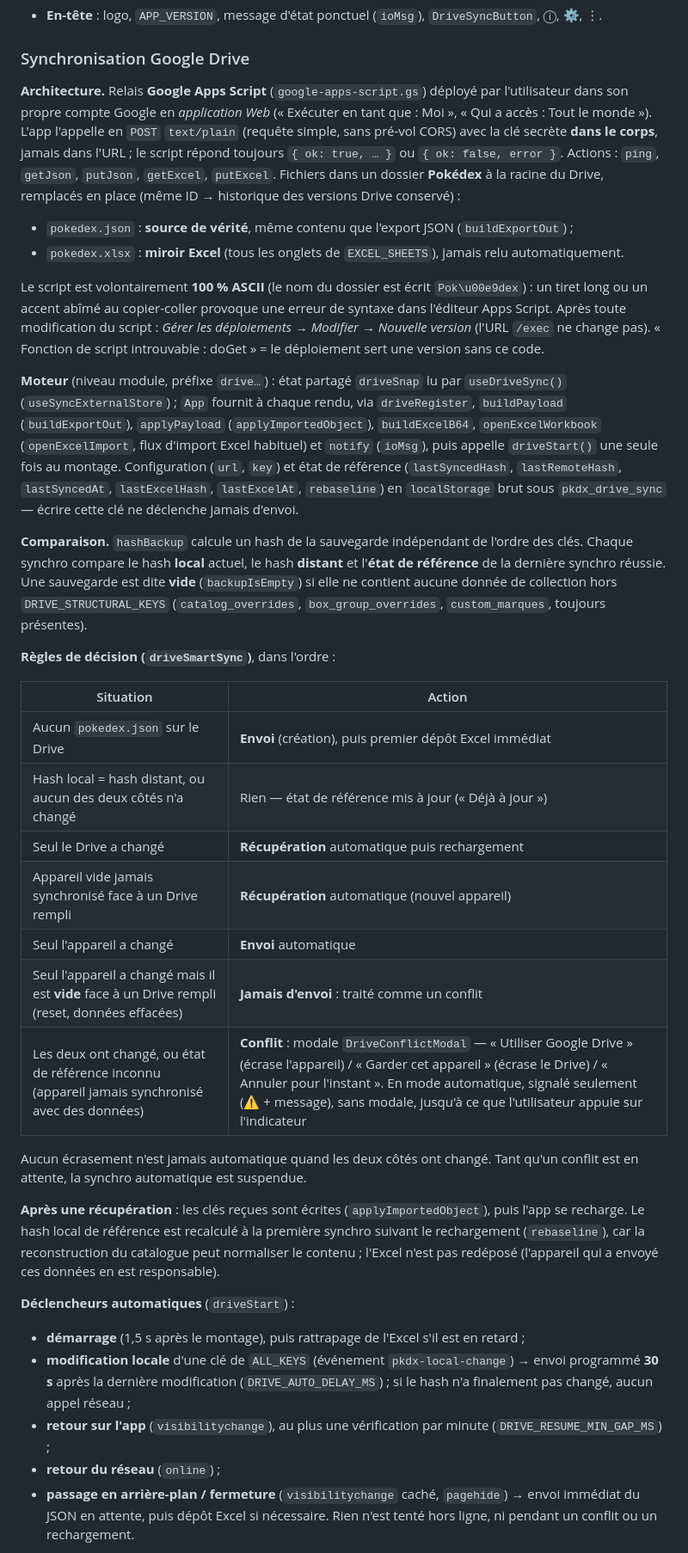
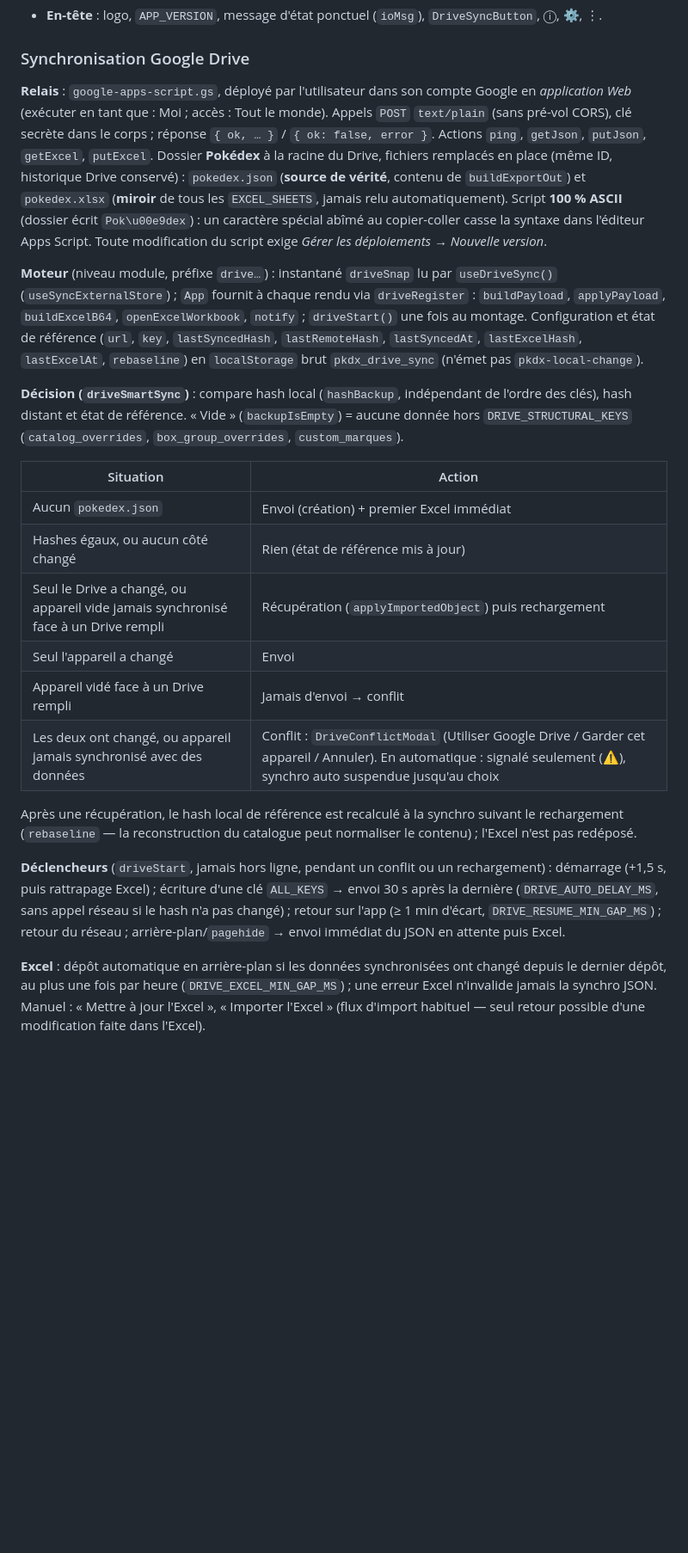
Before and after one commit to yanninho65/pokedex-home, a Markdown page: README.md, the part around one of its changes. Shown at 86% size. GitHub-like rendering; blank space fills up the shorter version.

```diff
--- a/README.md
+++ b/README.md
@@ -302,37 +306,24 @@ Menu ⋮ → **Exporter sauvegarde** (`buildExportOut`, toutes les `ALL_KEYS`, c
 
 ### Synchronisation Google Drive
 
-**Architecture.** Relais **Google Apps Script** (`google-apps-script.gs`) déployé par l'utilisateur dans son propre compte Google en *application Web* (« Exécuter en tant que : Moi », « Qui a accès : Tout le monde »). L'app l'appelle en `POST` `text/plain` (requête simple, sans pré-vol CORS) avec la clé secrète **dans le corps**, jamais dans l'URL ; le script répond toujours `{ ok: true, … }` ou `{ ok: false, error }`. Actions : `ping`, `getJson`, `putJson`, `getExcel`, `putExcel`. Fichiers dans un dossier **Pokédex** à la racine du Drive, remplacés en place (même ID → historique des versions Drive conservé) :
-- `pokedex.json` : **source de vérité**, même contenu que l'export JSON (`buildExportOut`) ;
-- `pokedex.xlsx` : **miroir Excel** (tous les onglets de `EXCEL_SHEETS`), jamais relu automatiquement.
+**Relais** : `google-apps-script.gs`, déployé par l'utilisateur dans son compte Google en *application Web* (exécuter en tant que : Moi ; accès : Tout le monde). Appels `POST` `text/plain` (sans pré-vol CORS), clé secrète dans le corps ; réponse `{ ok, … }` / `{ ok: false, error }`. Actions `ping`, `getJson`, `putJson`, `getExcel`, `putExcel`. Dossier **Pokédex** à la racine du Drive, fichiers remplacés en place (même ID, historique Drive conservé) : `pokedex.json` (**source de vérité**, contenu de `buildExportOut`) et `pokedex.xlsx` (**miroir** de tous les `EXCEL_SHEETS`, jamais relu automatiquement). Script **100 % ASCII** (dossier écrit `Pok\u00e9dex`) : un caractère spécial abîmé au copier-coller casse la syntaxe dans l'éditeur Apps Script. Toute modification du script exige *Gérer les déploiements → Nouvelle version*.
 
-Le script est volontairement **100 % ASCII** (le nom du dossier est écrit `Pok\u00e9dex`) : un tiret long ou un accent abîmé au copier-coller provoque une erreur de syntaxe dans l'éditeur Apps Script. Après toute modification du script : *Gérer les déploiements → Modifier → Nouvelle version* (l'URL `/exec` ne change pas). « Fonction de script introuvable : doGet » = le déploiement sert une version sans ce code.
+**Moteur** (niveau module, préfixe `drive…`) : instantané `driveSnap` lu par `useDriveSync()` (`useSyncExternalStore`) ; `App` fournit à chaque rendu via `driveRegister` : `buildPayload`, `applyPayload`, `buildExcelB64`, `openExcelWorkbook`, `notify` ; `driveStart()` une fois au montage. Configuration et état de référence (`url`, `key`, `lastSyncedHash`, `lastRemoteHash`, `lastSyncedAt`, `lastExcelHash`, `lastExcelAt`, `rebaseline`) en `localStorage` brut `pkdx_drive_sync` (n'émet pas `pkdx-local-change`).
 
-**Moteur** (niveau module, préfixe `drive…`) : état partagé `driveSnap` lu par `useDriveSync()` (`useSyncExternalStore`) ; `App` fournit à chaque rendu, via `driveRegister`, `buildPayload` (`buildExportOut`), `applyPayload` (`applyImportedObject`), `buildExcelB64`, `openExcelWorkbook` (`openExcelImport`, flux d'import Excel habituel) et `notify` (`ioMsg`), puis appelle `driveStart()` une seule fois au montage. Configuration (`url`, `key`) et état de référence (`lastSyncedHash`, `lastRemoteHash`, `lastSyncedAt`, `lastExcelHash`, `lastExcelAt`, `rebaseline`) en `localStorage` brut sous `pkdx_drive_sync` — écrire cette clé ne déclenche jamais d'envoi.
-
-**Comparaison.** `hashBackup` calcule un hash de la sauvegarde indépendant de l'ordre des clés. Chaque synchro compare le hash **local** actuel, le hash **distant** et l'**état de référence** de la dernière synchro réussie. Une sauvegarde est dite **vide** (`backupIsEmpty`) si elle ne contient aucune donnée de collection hors `DRIVE_STRUCTURAL_KEYS` (`catalog_overrides`, `box_group_overrides`, `custom_marques`, toujours présentes).
-
-**Règles de décision (`driveSmartSync`)**, dans l'ordre :
+**Décision (`driveSmartSync`)** : compare hash local (`hashBackup`, indépendant de l'ordre des clés), hash distant et état de référence. « Vide » (`backupIsEmpty`) = aucune donnée hors `DRIVE_STRUCTURAL_KEYS` (`catalog_overrides`, `box_group_overrides`, `custom_marques`).
 
 | Situation | Action |
 |---|---|
-| Aucun `pokedex.json` sur le Drive | **Envoi** (création), puis premier dépôt Excel immédiat |
-| Hash local = hash distant, ou aucun des deux côtés n'a changé | Rien — état de référence mis à jour (« Déjà à jour ») |
-| Seul le Drive a changé | **Récupération** automatique puis rechargement |
-| Appareil vide jamais synchronisé face à un Drive rempli | **Récupération** automatique (nouvel appareil) |
-| Seul l'appareil a changé | **Envoi** automatique |
-| Seul l'appareil a changé mais il est **vide** face à un Drive rempli (reset, données effacées) | **Jamais d'envoi** : traité comme un conflit |
-| Les deux ont changé, ou état de référence inconnu (appareil jamais synchronisé avec des données) | **Conflit** : modale `DriveConflictModal` — « Utiliser Google Drive » (écrase l'appareil) / « Garder cet appareil » (écrase le Drive) / « Annuler pour l'instant ». En mode automatique, signalé seulement (⚠️ + message), sans modale, jusqu'à ce que l'utilisateur appuie sur l'indicateur |
+| Aucun `pokedex.json` | Envoi (création) + premier Excel immédiat |
+| Hashes égaux, ou aucun côté changé | Rien (état de référence mis à jour) |
+| Seul le Drive a changé, ou appareil vide jamais synchronisé face à un Drive rempli | Récupération (`applyImportedObject`) puis rechargement |
+| Seul l'appareil a changé | Envoi |
+| Appareil vidé face à un Drive rempli | Jamais d'envoi → conflit |
+| Les deux ont changé, ou appareil jamais synchronisé avec des données | Conflit : `DriveConflictModal` (Utiliser Google Drive / Garder cet appareil / Annuler). En automatique : signalé seulement (⚠️), synchro auto suspendue jusqu'au choix |
 
-Aucun écrasement n'est jamais automatique quand les deux côtés ont changé. Tant qu'un conflit est en attente, la synchro automatique est suspendue.
+Après une récupération, le hash local de référence est recalculé à la synchro suivant le rechargement (`rebaseline` — la reconstruction du catalogue peut normaliser le contenu) ; l'Excel n'est pas redéposé.
 
-**Après une récupération** : les clés reçues sont écrites (`applyImportedObject`), puis l'app se recharge. Le hash local de référence est recalculé à la première synchro suivant le rechargement (`rebaseline`), car la reconstruction du catalogue peut normaliser le contenu ; l'Excel n'est pas redéposé (l'appareil qui a envoyé ces données en est responsable).
+**Déclencheurs** (`driveStart`, jamais hors ligne, pendant un conflit ou un rechargement) : démarrage (+1,5 s, puis rattrapage Excel) ; écriture d'une clé `ALL_KEYS` → envoi 30 s après la dernière (`DRIVE_AUTO_DELAY_MS`, sans appel réseau si le hash n'a pas changé) ; retour sur l'app (≥ 1 min d'écart, `DRIVE_RESUME_MIN_GAP_MS`) ; retour du réseau ; arrière-plan/`pagehide` → envoi immédiat du JSON en attente puis Excel.
 
-**Déclencheurs automatiques** (`driveStart`) :
-- **démarrage** (1,5 s après le montage), puis rattrapage de l'Excel s'il est en retard ;
-- **modification locale** d'une clé de `ALL_KEYS` (événement `pkdx-local-change`) → envoi programmé **30 s** après la dernière modification (`DRIVE_AUTO_DELAY_MS`) ; si le hash n'a finalement pas changé, aucun appel réseau ;
-- **retour sur l'app** (`visibilitychange`), au plus une vérification par minute (`DRIVE_RESUME_MIN_GAP_MS`) ;
-- **retour du réseau** (`online`) ;
-- **passage en arrière-plan / fermeture** (`visibilitychange` caché, `pagehide`) → envoi immédiat du JSON en attente, puis dépôt Excel si nécessaire.
-Rien n'est tenté hors ligne, ni pendant un conflit ou un rechargement.
+**Excel** : dépôt automatique en arrière-plan si les données synchronisées ont changé depuis le dernier dépôt, au plus une fois par heure (`DRIVE_EXCEL_MIN_GAP_MS`) ; une erreur Excel n'invalide jamais la synchro JSON. Manuel : « Mettre à jour l'Excel », « Importer l'Excel » (flux d'import habituel — seul retour possible d'une modification faite dans l'Excel).
 
```
Also changed, not shown: other parts of README.md (+7 -7 lines).
